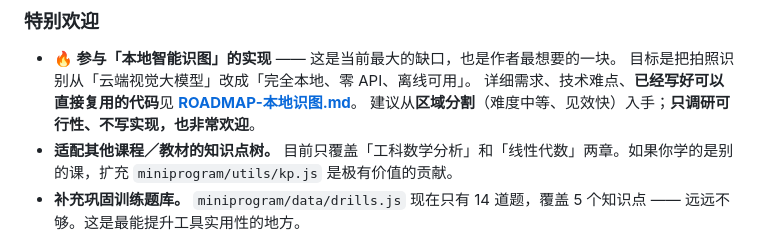
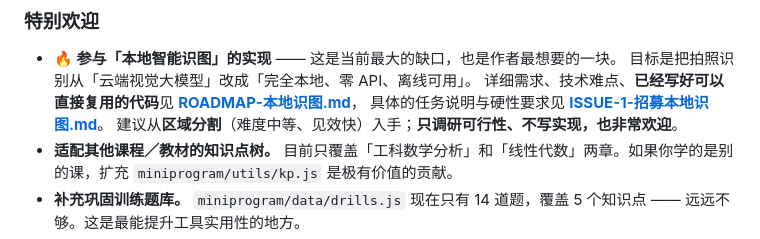
Before and after one commit to micvsco-lang/mistake-notebook-miniprogram, a Markdown page: CONTRIBUTING.md, the part around the change. Drawn GitHub-style.

```diff
--- a/CONTRIBUTING.md
+++ b/CONTRIBUTING.md
@@ -61,7 +61,9 @@ node tools/check.js && node tools/test-logic.js && node tools/test-pages.js
 - **🔥 参与「本地智能识图」的实现** —— 这是当前最大的缺口，也是作者最想要的一块。
   目标是把拍照识别从「云端视觉大模型」改成「完全本地、零 API、离线可用」。
   详细需求、技术难点、**已经写好可以直接复用的代码**见
-  **[ROADMAP-本地识图.md](ROADMAP-本地识图.md)**。
+  **[ROADMAP-本地识图.md](ROADMAP-本地识图.md)**，
+  具体的任务说明与硬性要求见
+  **[ISSUE-1-招募本地识图.md](ISSUE-1-招募本地识图.md)**。
   建议从**区域分割**（难度中等、见效快）入手；**只调研可行性、不写实现，也非常欢迎**。
 - **适配其他课程／教材的知识点树。** 目前只覆盖「工科数学分析」和「线性代数」两章。如果你学的是别的课，扩充 `miniprogram/utils/kp.js` 是极有价值的贡献。
 - **补充巩固训练题库。** `miniprogram/data/drills.js` 现在只有 14 道题，覆盖 5 个知识点 —— 远远不够。这是最能提升工具实用性的地方。
```
Also changed, not shown: ISSUE-1-招募本地识图.md (added, +147 -0 lines), README.md (+8 -4 lines).
